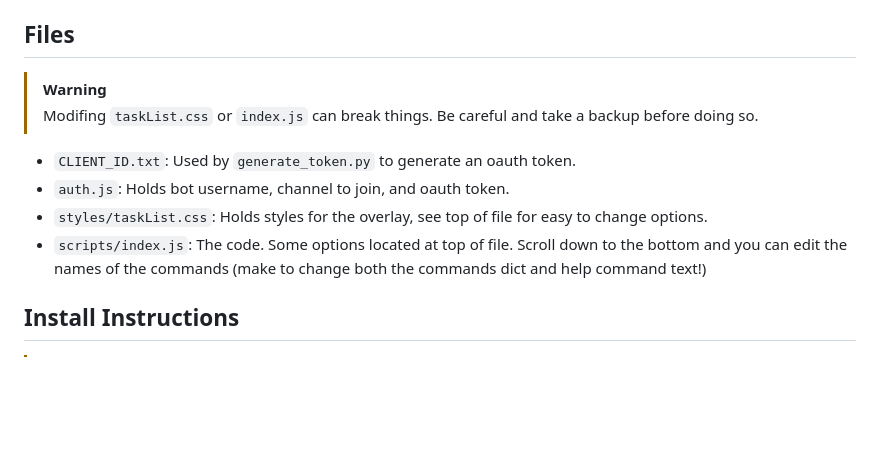
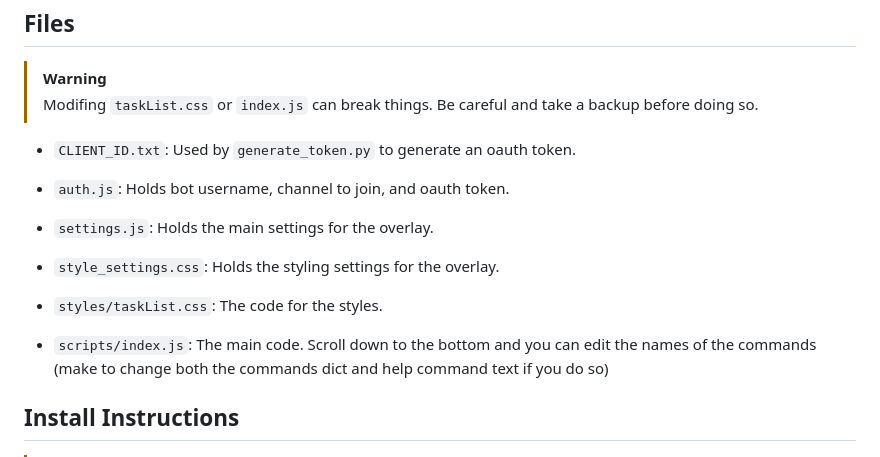
Before and after one commit to DamienPup/TwitchChat-To-Do-List, a Markdown page: README.md, the part around the change. Rendered like a GitHub page; blank space fills up the shorter version.

Commit message:
Update README.md
Fix list of files

```diff
--- a/README.md
+++ b/README.md
@@ -29,8 +29,11 @@ Inspired by [liyunze-coding/Chat-Task-Tic-Overlay](https://github.com/liyunze-co
 
 - `CLIENT_ID.txt`: Used by `generate_token.py` to generate an oauth token.
 - `auth.js`: Holds bot username, channel to join, and oauth token.
-- `styles/taskList.css`: Holds styles for the overlay, see top of file for easy to change options.
-- `scripts/index.js`: The code. Some options located at top of file. Scroll down to the bottom and you can edit the names of the commands (make to change both the commands dict and help command text!)
+- `settings.js`: Holds the main settings for the overlay.
+- `style_settings.css`: Holds the styling settings for the overlay.
+
+- `styles/taskList.css`: The code for the styles.
+- `scripts/index.js`: The main code. Scroll down to the bottom and you can edit the names of the commands (make to change both the commands dict and help command text if you do so)
 
 ## Install Instructions
 
```
